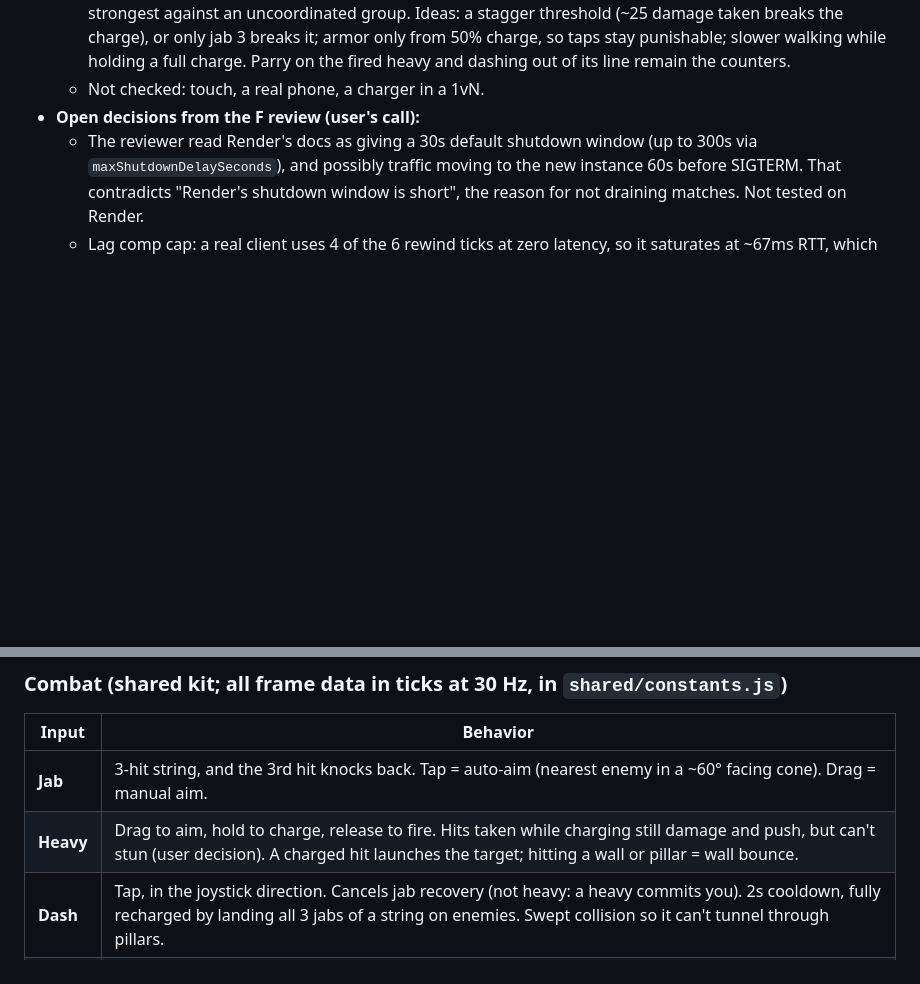
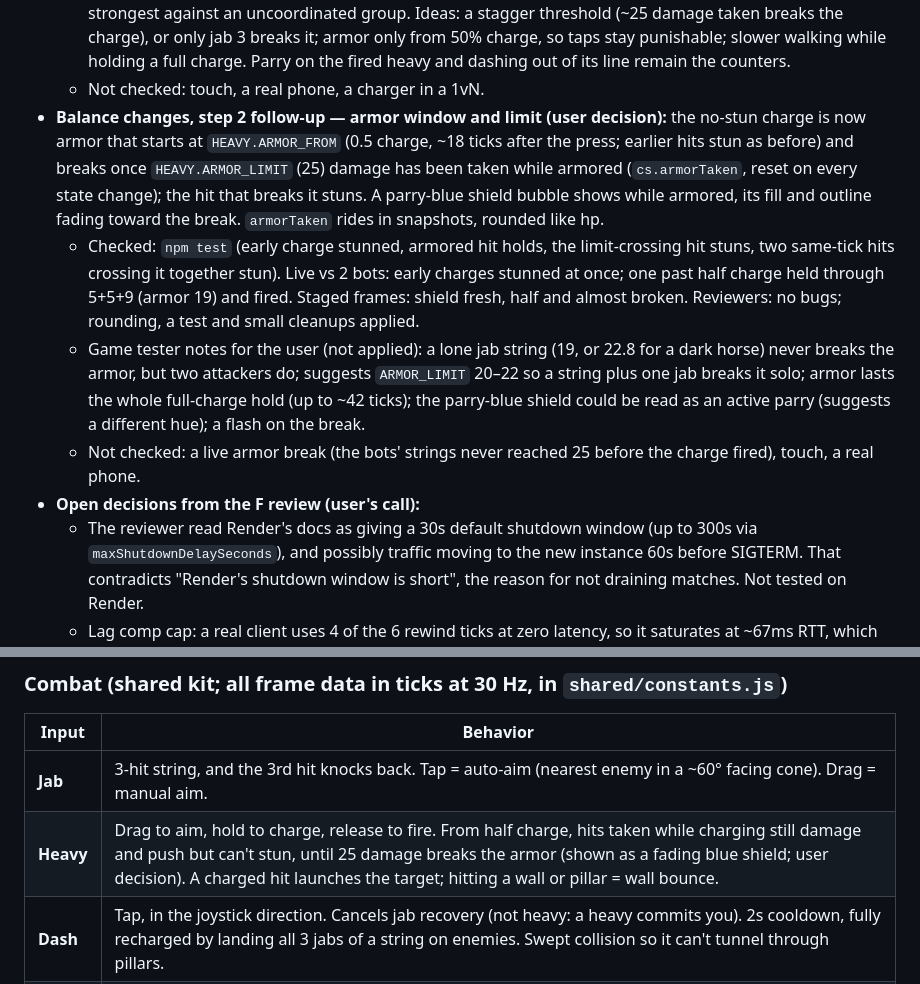
Before and after one commit to Motor-byk/i-d-KO, a Markdown page: PLAN.md, 2 parts joined by grey strips. Drawn GitHub-style; blank space fills up the shorter version.

Commit message:
chore: progress entry for the charge armor
- window, limit, shield; what was checked; the game tester's notes

```diff
--- a/PLAN.md
+++ b/PLAN.md
@@ -54,6 +54,10 @@
   - Checked: `npm test` (charger keeps charging, takes damage and push, still fires; a fired heavy in startup is stunned). Against a bot, a scripted charger took jab strings (5/5/9) while staying in `charge` with knockback up to ~520, then fired; the one stun came on the tick a full hold fired by itself. Reviewers: no bugs; comment cleanups applied.
   - Game tester notes for the user (not applied): charging is now nearly free against an unskilled defender (a full charge fires 35 ticks after the press, eating ~19–24 from a string, then deals 22 plus a launch), and strongest against an uncoordinated group. Ideas: a stagger threshold (~25 damage taken breaks the charge), or only jab 3 breaks it; armor only from 50% charge, so taps stay punishable; slower walking while holding a full charge. Parry on the fired heavy and dashing out of its line remain the counters.
   - Not checked: touch, a real phone, a charger in a 1vN.
+- **Balance changes, step 2 follow-up — armor window and limit (user decision):** the no-stun charge is now armor that starts at `HEAVY.ARMOR_FROM` (0.5 charge, ~18 ticks after the press; earlier hits stun as before) and breaks once `HEAVY.ARMOR_LIMIT` (25) damage has been taken while armored (`cs.armorTaken`, reset on every state change); the hit that breaks it stuns. A parry-blue shield bubble shows while armored, its fill and outline fading toward the break. `armorTaken` rides in snapshots, rounded like hp.
+  - Checked: `npm test` (early charge stunned, armored hit holds, the limit-crossing hit stuns, two same-tick hits crossing it together stun). Live vs 2 bots: early charges stunned at once; one past half charge held through 5+5+9 (armor 19) and fired. Staged frames: shield fresh, half and almost broken. Reviewers: no bugs; rounding, a test and small cleanups applied.
+  - Game tester notes for the user (not applied): a lone jab string (19, or 22.8 for a dark horse) never breaks the armor, but two attackers do; suggests `ARMOR_LIMIT` 20–22 so a string plus one jab breaks it solo; armor lasts the whole full-charge hold (up to ~42 ticks); the parry-blue shield could be read as an active parry (suggests a different hue); a flash on the break.
+  - Not checked: a live armor break (the bots' strings never reached 25 before the charge fired), touch, a real phone.
 - **Open decisions from the F review (user's call):**
   - The reviewer read Render's docs as giving a 30s default shutdown window (up to 300s via `maxShutdownDelaySeconds`), and possibly traffic moving to the new instance 60s before SIGTERM. That contradicts "Render's shutdown window is short", the reason for not draining matches. Not tested on Render.
   - Lag comp cap: a real client uses 4 of the 6 rewind ticks at zero latency, so it saturates at ~67ms RTT, which suggests the 200ms cap covers less than the notes claim. Most cellular players would lead their targets.
@@ -124,7 +128,7 @@ Friend groups argue about where to eat, which movie is best, and so on. Voting i
 | Input | Behavior |
 |---|---|
 | **Jab** | 3-hit string, and the 3rd hit knocks back. Tap = auto-aim (nearest enemy in a ~60° facing cone). Drag = manual aim. |
-| **Heavy** | Drag to aim, hold to charge, release to fire. Hits taken while charging still damage and push, but can't stun (user decision). A charged hit launches the target; hitting a wall or pillar = wall bounce. |
+| **Heavy** | Drag to aim, hold to charge, release to fire. From half charge, hits taken while charging still damage and push but can't stun, until 25 damage breaks the armor (shown as a fading blue shield; user decision). A charged hit launches the target; hitting a wall or pillar = wall bounce. |
 | **Dash** | Tap, in the joystick direction. Cancels jab recovery (not heavy: a heavy commits you). 2s cooldown, fully recharged by landing all 3 jabs of a string on enemies. Swept collision so it can't tunnel through pillars. |
 | **Parry** | Tap. 3–4 tick active window, and a successful parry stuns the attacker. Whiff = punishable recovery. |
 
```
